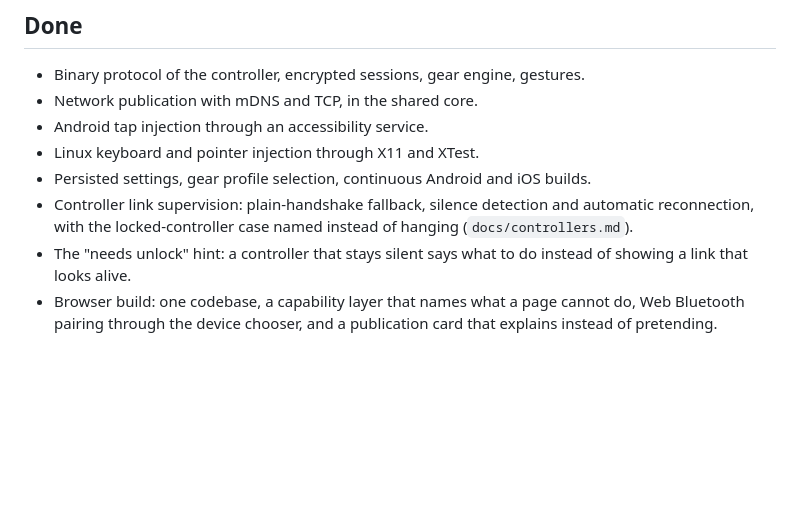
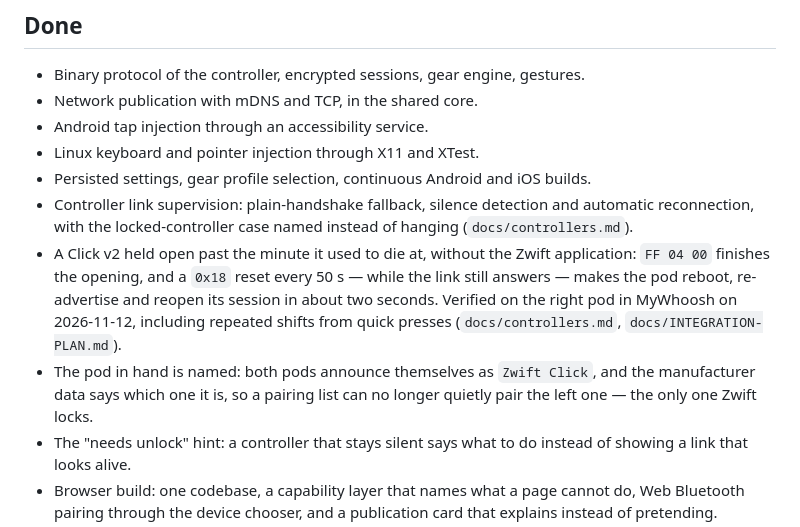
Before and after one commit to Atlanwhite147/openzclick, a Markdown page: docs/ROADMAP.md, the part around the change. GitHub-like rendering; blank space fills up the shorter version.

```diff
--- a/docs/ROADMAP.md
+++ b/docs/ROADMAP.md
@@ -12,6 +12,15 @@ Open source, MIT, no paid tier. The project stays useful only if it runs where p
 - Controller link supervision: plain-handshake fallback, silence detection and
   automatic reconnection, with the locked-controller case named instead of
   hanging (`docs/controllers.md`).
+- A Click v2 held open past the minute it used to die at, without the Zwift
+  application: `FF 04 00` finishes the opening, and a `0x18` reset every 50 s —
+  while the link still answers — makes the pod reboot, re-advertise and reopen its
+  session in about two seconds. Verified on the right pod in MyWhoosh on
+  2026-11-12, including repeated shifts from quick presses
+  (`docs/controllers.md`, `docs/INTEGRATION-PLAN.md`).
+- The pod in hand is named: both pods announce themselves as `Zwift Click`, and
+  the manufacturer data says which one it is, so a pairing list can no longer
+  quietly pair the left one — the only one Zwift locks.
 - The "needs unlock" hint: a controller that stays silent says what to do
   instead of showing a link that looks alive.
 - Browser build: one codebase, a capability layer that names what a page cannot
```
Also changed, not shown: CHANGELOG.md (+42 -0 lines), docs/INTEGRATION-PLAN.md (+24 -1 lines).
